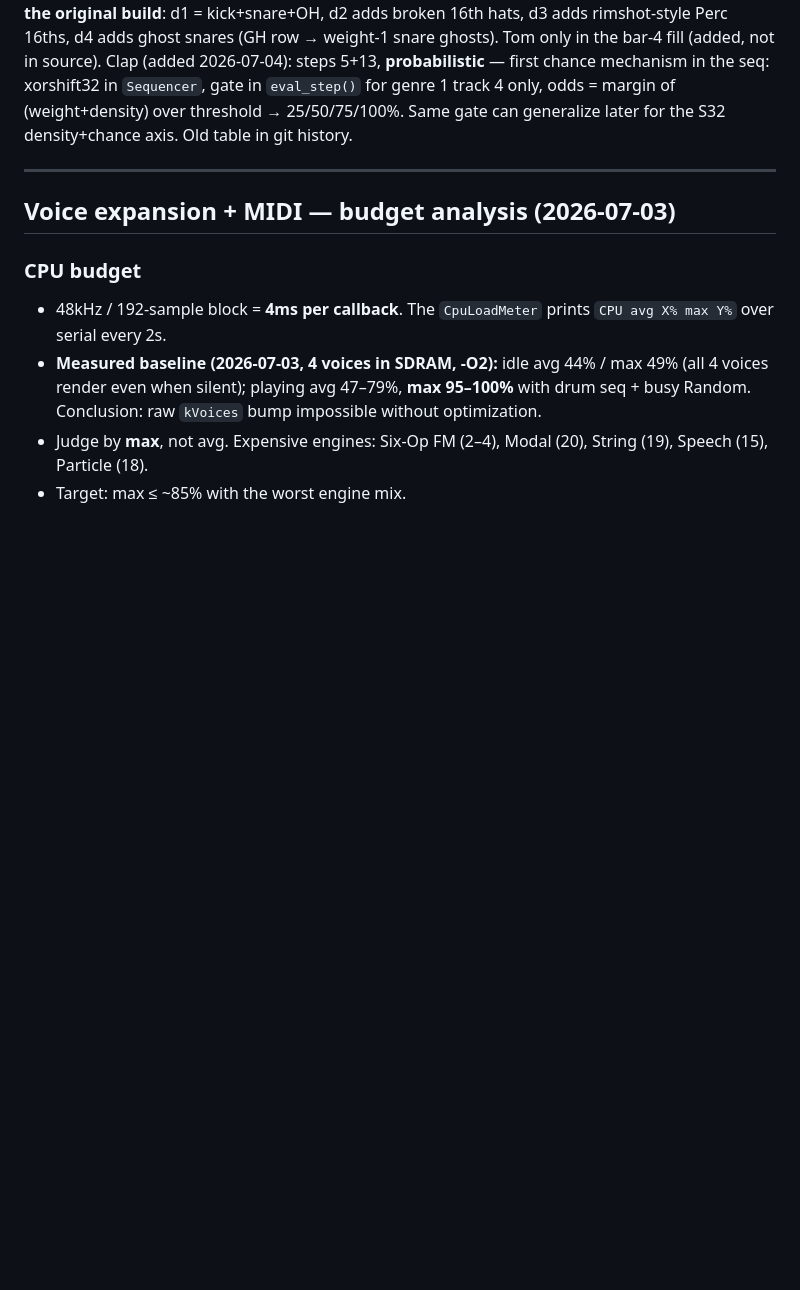
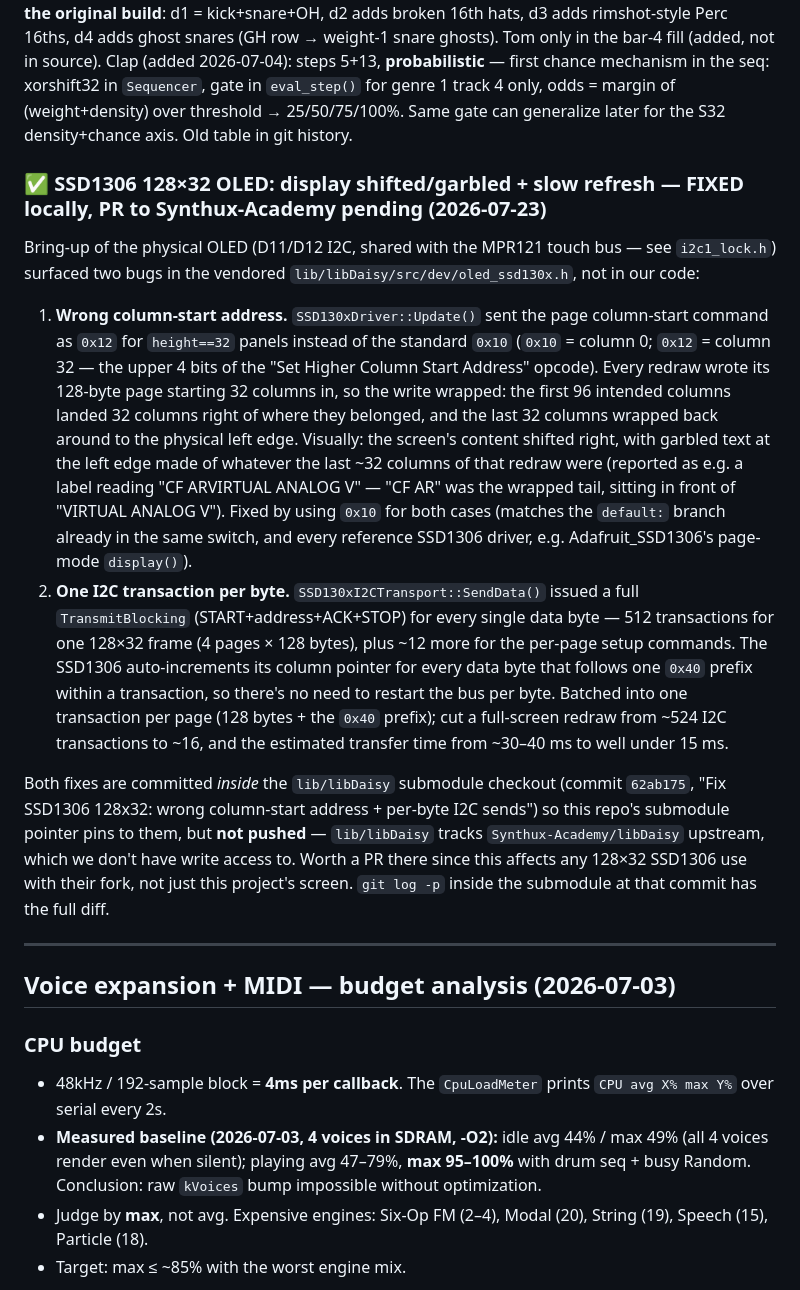
Before and after one commit to jonwaterschoot/TouchPlaited, a Markdown page: notes.md, the part around the change. Drawn GitHub-style; blank space fills up the shorter version.

Commit message:
Notes: record the SSD1306 driver bugs found during OLED bring-up
Known Issues entry (notes.md) summarizes the wrong column-start
address and per-byte I2C sends fixed in the lib/libDaisy submodule
(commit 62ab175, not yet pushed upstream — see the entry for why).
ROADMAP.md's OLED parking-lot item marked implemented, with the
touch-combo progress-bar idea parked as the next-round addition.

Co-Authored-By: Claude Sonnet 5 <noreply@anthropic.com>

```diff
--- a/notes.md
+++ b/notes.md
@@ -463,6 +463,15 @@ S36 in recording already stored per-slot volume for Random pads (same as drums)
 
 Replaced the Anthony Rother table with a breaks-style bank transcribed from the 6-pattern web-sequencer sketch (chain 1,2,1,2,3,4,3,4,5,6,…). The 6 patterns = 2 kick variations (A: 0+6 / B: 0+6+10+13, bars alternate A B A B) × 3 intensity layers, encoded as weights so **density reproduces the original build**: d1 = kick+snare+OH, d2 adds broken 16th hats, d3 adds rimshot-style Perc 16ths, d4 adds ghost snares (GH row → weight-1 snare ghosts). Tom only in the bar-4 fill (added, not in source). Clap (added 2026-07-04): steps 5+13, **probabilistic** — first chance mechanism in the seq: xorshift32 in `Sequencer`, gate in `eval_step()` for genre 1 track 4 only, odds = margin of (weight+density) over threshold → 25/50/75/100%. Same gate can generalize later for the S32 density+chance axis. Old table in git history.
 
+### ✅ SSD1306 128×32 OLED: display shifted/garbled + slow refresh — FIXED locally, PR to Synthux-Academy pending (2026-07-23)
+
+Bring-up of the physical OLED (D11/D12 I2C, shared with the MPR121 touch bus — see `i2c1_lock.h`) surfaced two bugs in the vendored `lib/libDaisy/src/dev/oled_ssd130x.h`, not in our code:
+
+1. **Wrong column-start address.** `SSD130xDriver::Update()` sent the page column-start command as `0x12` for `height==32` panels instead of the standard `0x10` (`0x10` = column 0; `0x12` = column 32 — the upper 4 bits of the "Set Higher Column Start Address" opcode). Every redraw wrote its 128-byte page starting 32 columns in, so the write wrapped: the first 96 intended columns landed 32 columns right of where they belonged, and the last 32 columns wrapped back around to the physical left edge. Visually: the screen's content shifted right, with garbled text at the left edge made of whatever the last ~32 columns of that redraw were (reported as e.g. a label reading "CF ARVIRTUAL ANALOG V" — "CF AR" was the wrapped tail, sitting in front of "VIRTUAL ANALOG V"). Fixed by using `0x10` for both cases (matches the `default:` branch already in the same switch, and every reference SSD1306 driver, e.g. Adafruit_SSD1306's page-mode `display()`).
+2. **One I2C transaction per byte.** `SSD130xI2CTransport::SendData()` issued a full `TransmitBlocking` (START+address+ACK+STOP) for every single data byte — 512 transactions for one 128×32 frame (4 pages × 128 bytes), plus ~12 more for the per-page setup commands. The SSD1306 auto-increments its column pointer for every data byte that follows one `0x40` prefix within a transaction, so there's no need to restart the bus per byte. Batched into one transaction per page (128 bytes + the `0x40` prefix); cut a full-screen redraw from ~524 I2C transactions to ~16, and the estimated transfer time from ~30–40 ms to well under 15 ms.
+
+Both fixes are committed *inside* the `lib/libDaisy` submodule checkout (commit `62ab175`, "Fix SSD1306 128x32: wrong column-start address + per-byte I2C sends") so this repo's submodule pointer pins to them, but **not pushed** — `lib/libDaisy` tracks `Synthux-Academy/libDaisy` upstream, which we don't have write access to. Worth a PR there since this affects any 128×32 SSD1306 use with their fork, not just this project's screen. `git log -p` inside the submodule at that commit has the full diff.
+
 ---
 
 ## Voice expansion + MIDI — budget analysis (2026-07-03)
```
Also changed, not shown: ROADMAP.md (+1 -1 lines).
